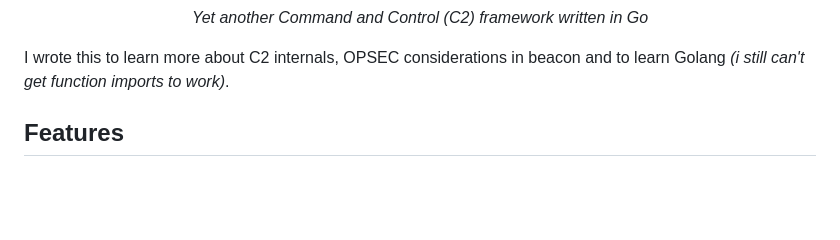
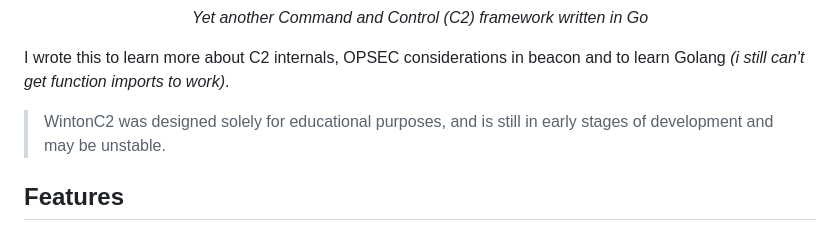
Before and after one commit to gatariee/Winton, a Markdown page: README.md, the part around the change. Drawn GitHub-style; blank space fills up the shorter version.

```diff
--- a/README.md
+++ b/README.md
@@ -8,6 +8,7 @@
 
 I wrote this to learn more about C2 internals, OPSEC considerations in beacon and to learn Golang _(i still can't get function imports to work)_.
 
+> WintonC2 was designed solely for educational purposes, and is still in early stages of development and may be unstable.
 
 ## Features
 ### Teamserver
```
